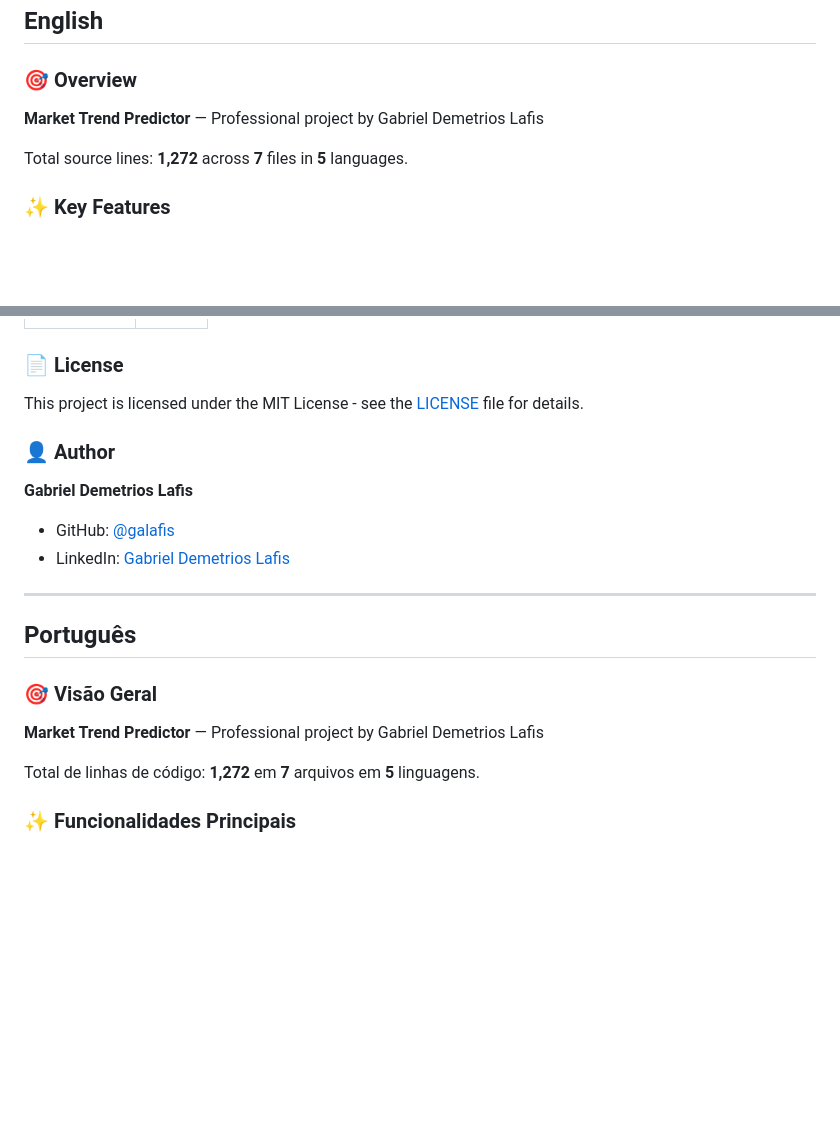
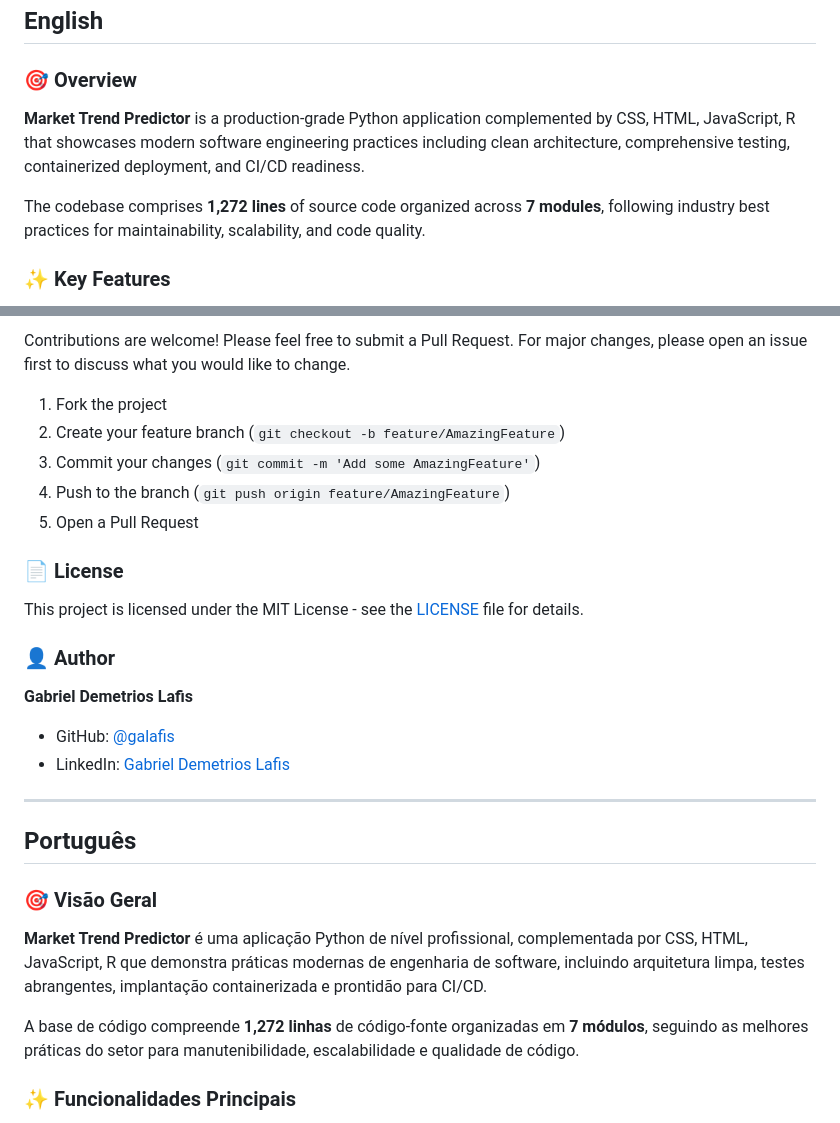
Before and after one commit to galafis/Market-Trend-Predictor, a Markdown page: README.md, 2 parts joined by grey strips. Drawn GitHub-style; blank space fills up the shorter version.

```diff
--- a/README.md
+++ b/README.md
@@ -13,9 +18,9 @@
 
 ### 🎯 Overview
 
-**Market Trend Predictor** — Professional project by Gabriel Demetrios Lafis
+**Market Trend Predictor** is a production-grade Python application complemented by CSS, HTML, JavaScript, R that showcases modern software engineering practices including clean architecture, comprehensive testing, containerized deployment, and CI/CD readiness.
 
-Total source lines: **1,272** across **7** files in **5** languages.
+The codebase comprises **1,272 lines** of source code organized across **7 modules**, following industry best practices for maintainability, scalability, and code quality.
 
 ### ✨ Key Features
 
@@ -94,3 +153,10 @@ Market-Trend-Predictor/
+Contributions are welcome! Please feel free to submit a Pull Request. For major changes, please open an issue first to discuss what you would like to change.
+
+1. Fork the project
+2. Create your feature branch (`git checkout -b feature/AmazingFeature`)
+3. Commit your changes (`git commit -m 'Add some AmazingFeature'`)
+4. Push to the branch (`git push origin feature/AmazingFeature`)
+5. Open a Pull Request
 
 ### 📄 License
 
@@ -99,7 +165,6 @@ This project is licensed under the MIT License - see the [LICENSE](LICENSE) file
 ### 👤 Author
 
 **Gabriel Demetrios Lafis**
-
 - GitHub: [@galafis](https://github.com/galafis)
 - LinkedIn: [Gabriel Demetrios Lafis](https://linkedin.com/in/gabriel-demetrios-lafis)
 
@@ -109,9 +174,9 @@ This project is licensed under the MIT License - see the [LICENSE](LICENSE) file
 
 ### 🎯 Visão Geral
 
-**Market Trend Predictor** — Professional project by Gabriel Demetrios Lafis
+**Market Trend Predictor** é uma aplicação Python de nível profissional, complementada por CSS, HTML, JavaScript, R que demonstra práticas modernas de engenharia de software, incluindo arquitetura limpa, testes abrangentes, implantação containerizada e prontidão para CI/CD.
 
-Total de linhas de código: **1,272** em **7** arquivos em **5** linguagens.
+A base de código compreende **1,272 linhas** de código-fonte organizadas em **7 módulos**, seguindo as melhores práticas do setor para manutenibilidade, escalabilidade e qualidade de código.
 
 ### ✨ Funcionalidades Principais
 
```
Also changed, not shown: other parts of README.md (+162 -56 lines).
